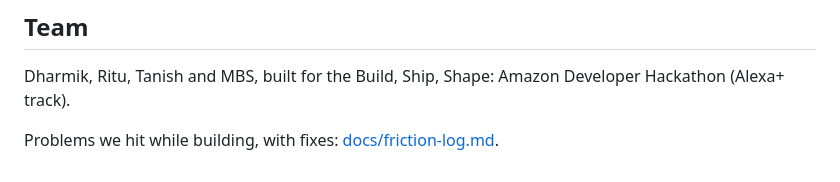
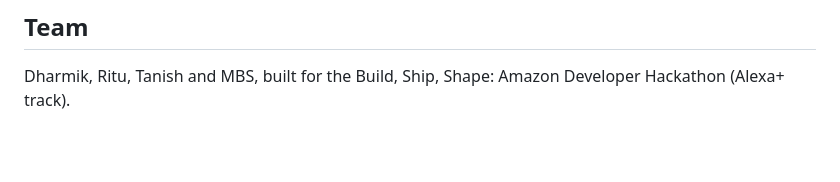
Before and after one commit to tan1sh13/Hisaab, a Markdown page: README.md, the part around the change. GitHub-like rendering; blank space fills up the shorter version.

```diff
--- a/README.md
+++ b/README.md
@@ -134,5 +134,3 @@ MIT, see [LICENSE](LICENSE).
 ## Team
 
 Dharmik, Ritu, Tanish and MBS, built for the Build, Ship, Shape: Amazon Developer Hackathon (Alexa+ track).
-
-Problems we hit while building, with fixes: [docs/friction-log.md](docs/friction-log.md).
```
